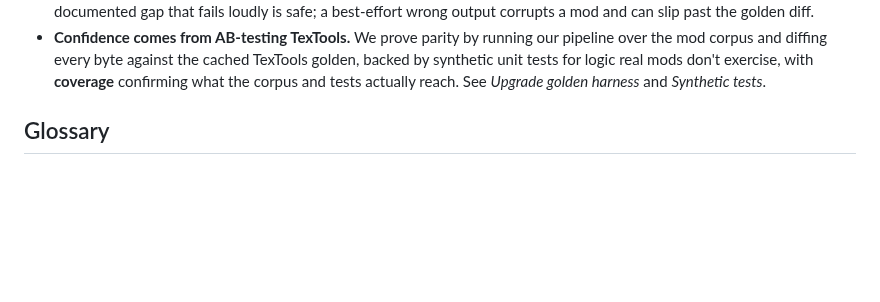
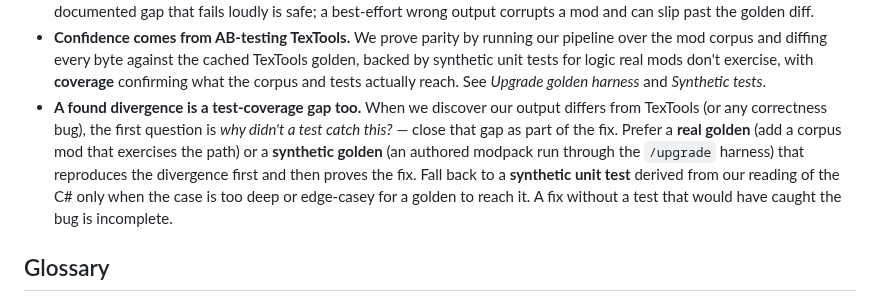
Before and after one commit to efokschaner/ffxiv-upgrade-modpack, a Markdown page: AGENTS.md, the part around the change. Drawn GitHub-style; blank space fills up the shorter version.

Commit message:
docs(agents): add "a found divergence is a test-coverage gap too" principle
When output differs from TexTools, first ask why a test didn't catch it and
close that gap as part of the fix: prefer a real or synthetic golden that
reproduces the divergence then proves the fix; fall back to a C#-derived
synthetic unit test only when the case is too deep/edge-casey for a golden.

```diff
--- a/AGENTS.md
+++ b/AGENTS.md
@@ -35,6 +35,14 @@ intuition** when the two conflict:
   golden, backed by synthetic unit tests for logic real mods don't exercise, with
   **coverage** confirming what the corpus and tests actually reach. See *Upgrade
   golden harness* and *Synthetic tests*.
+- **A found divergence is a test-coverage gap too.** When we discover our output
+  differs from TexTools (or any correctness bug), the first question is *why didn't a
+  test catch this?* — close that gap as part of the fix. Prefer a **real golden** (add
+  a corpus mod that exercises the path) or a **synthetic golden** (an authored modpack
+  run through the `/upgrade` harness) that reproduces the divergence first and then
+  proves the fix. Fall back to a **synthetic unit test** derived from our reading of
+  the C# only when the case is too deep or edge-casey for a golden to reach it. A fix
+  without a test that would have caught the bug is incomplete.
 
 ## Glossary
 
```
